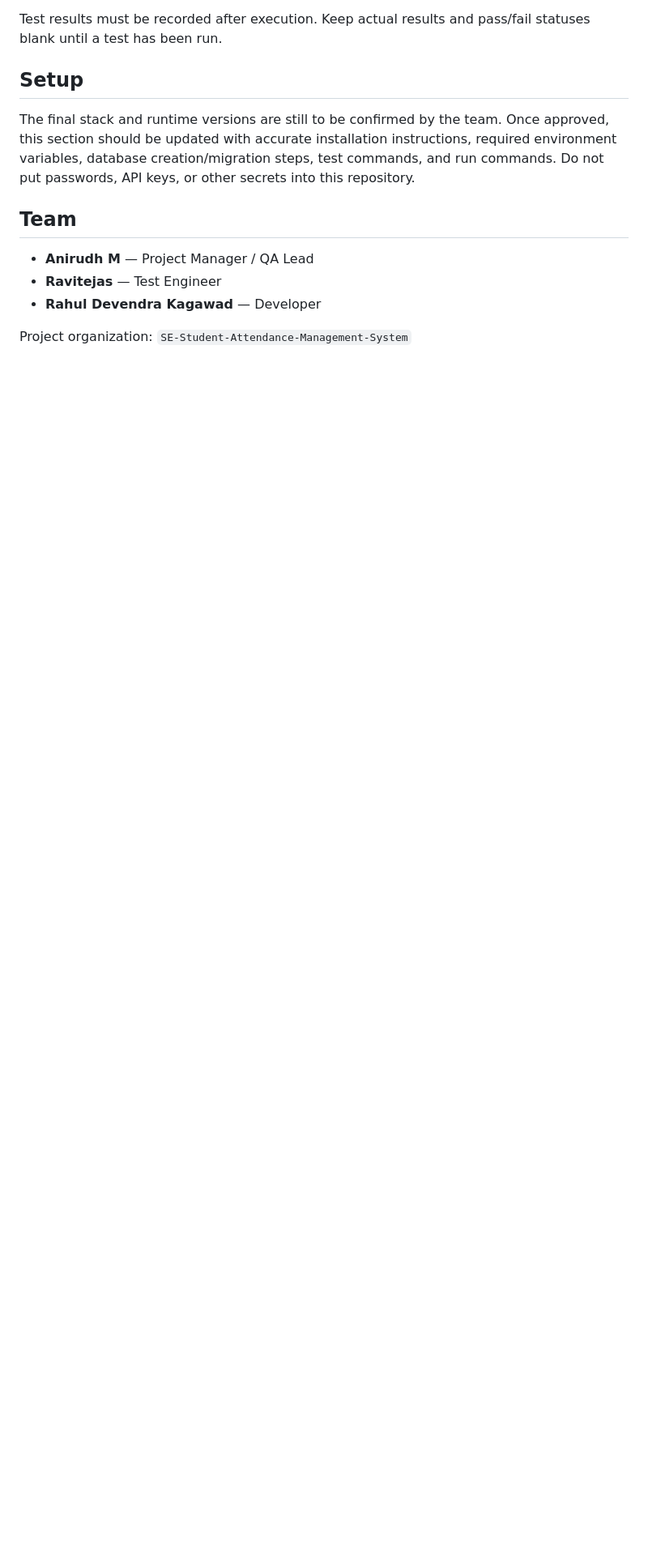
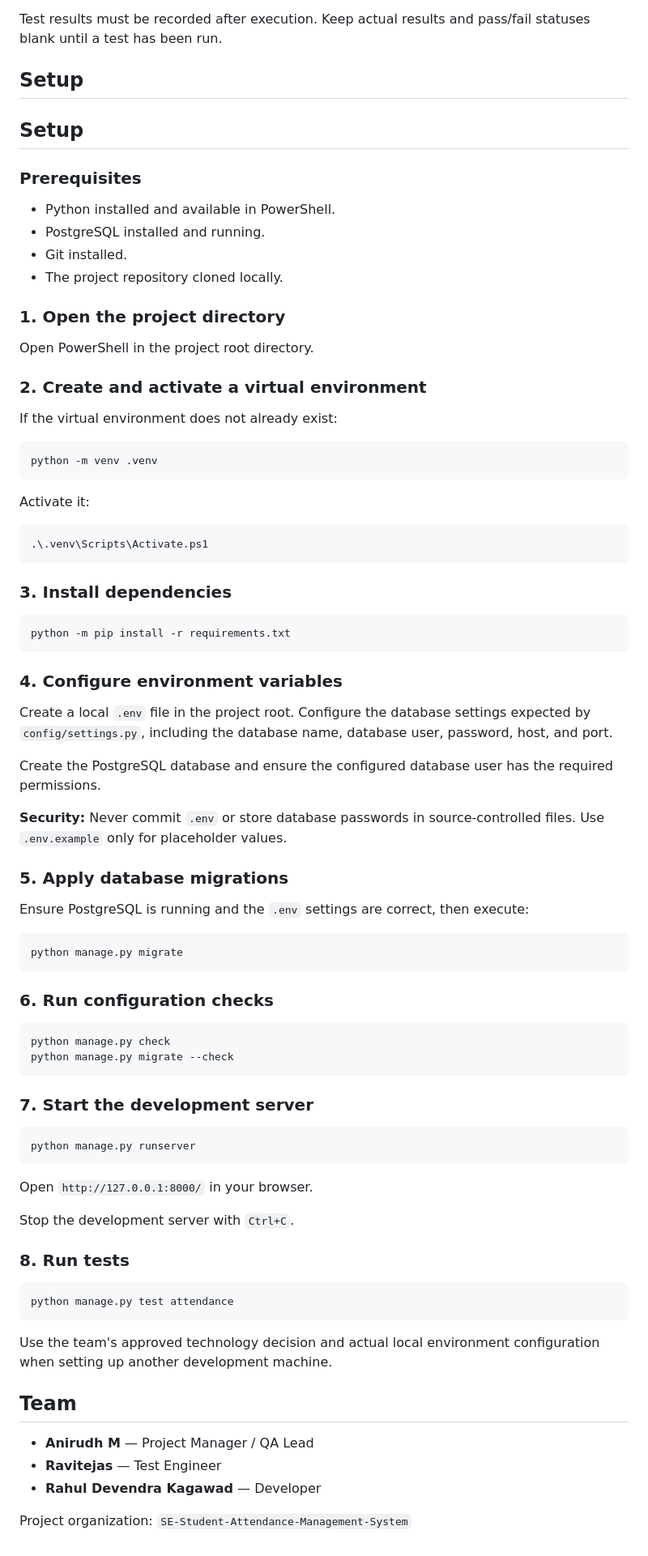
Before and after one commit to SE-Student-Attendance-Management-System/student-attendance-management-system, a Markdown page: README.md, the part around one of its changes. Shown at 81% size. Drawn GitHub-style; blank space fills up the shorter version.

Commit message:
docs: document project setup instructions

````diff
--- a/README.md
+++ b/README.md
@@ -132,7 +140,80 @@ Test results must be recorded after execution. Keep actual results and pass/fail
 
 ## Setup
 
-The final stack and runtime versions are still to be confirmed by the team. Once approved, this section should be updated with accurate installation instructions, required environment variables, database creation/migration steps, test commands, and run commands. Do not put passwords, API keys, or other secrets into this repository.
+## Setup
+
+### Prerequisites
+
+- Python installed and available in PowerShell.
+- PostgreSQL installed and running.
+- Git installed.
+- The project repository cloned locally.
+
+### 1. Open the project directory
+
+Open PowerShell in the project root directory.
+
+### 2. Create and activate a virtual environment
+
+If the virtual environment does not already exist:
+
+```powershell
+python -m venv .venv
+```
+
+Activate it:
+
+```powershell
+.\.venv\Scripts\Activate.ps1
+```
+
+### 3. Install dependencies
+
+```powershell
+python -m pip install -r requirements.txt
+```
+
+### 4. Configure environment variables
+
+Create a local `.env` file in the project root. Configure the database settings expected by `config/settings.py`, including the database name, database user, password, host, and port.
+
+Create the PostgreSQL database and ensure the configured database user has the required permissions.
+
+**Security:** Never commit `.env` or store database passwords in source-controlled files. Use `.env.example` only for placeholder values.
+
+### 5. Apply database migrations
+
+Ensure PostgreSQL is running and the `.env` settings are correct, then execute:
+
+```powershell
+python manage.py migrate
+```
+
+### 6. Run configuration checks
+
+```powershell
+python manage.py check
+python manage.py migrate --check
+```
+
+### 7. Start the development server
+
+```powershell
+python manage.py runserver
+```
+
+Open `http://127.0.0.1:8000/` in your browser.
+
+Stop the development server with `Ctrl+C`.
+
+### 8. Run tests
+
+```powershell
+python manage.py test attendance
+```
+
+Use the team's approved technology decision and actual local environment configuration when setting up another development machine.
+
 
 ## Team
 
````
Also changed, not shown: other parts of README.md (+10 -2 lines).
